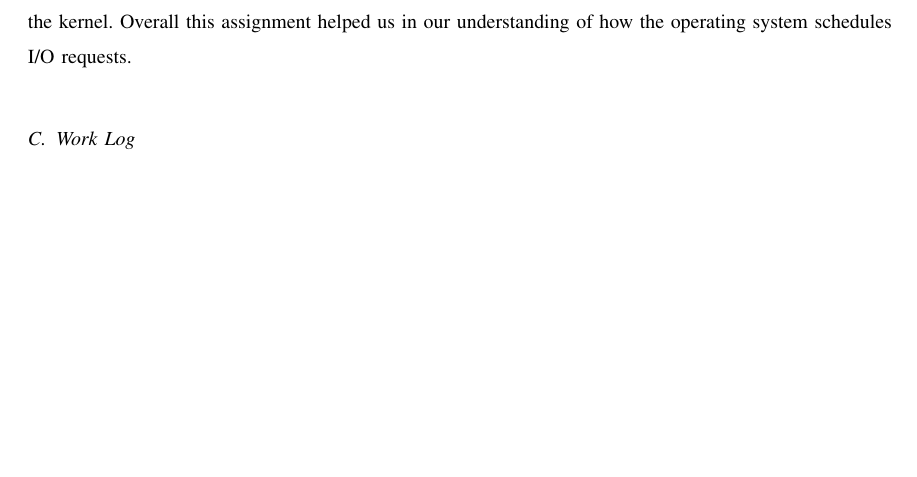
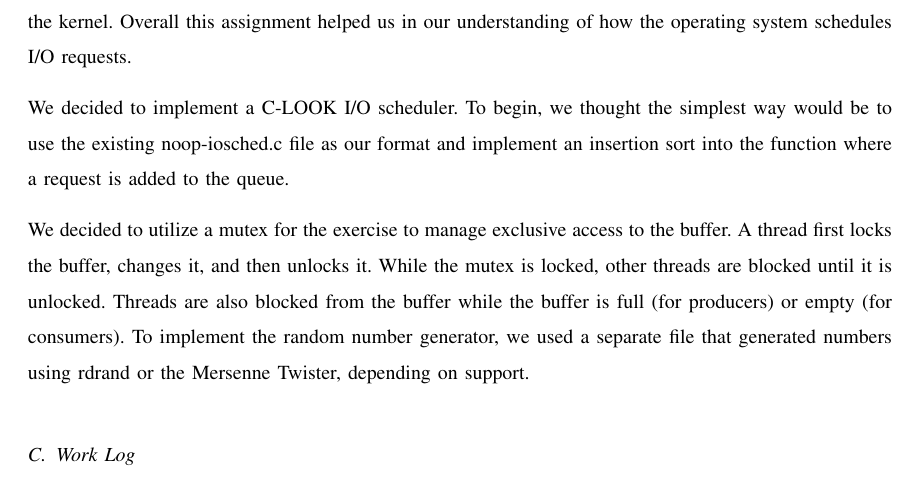
Before and after one commit to alecmerdler/cs-444-group-119, a LaTeX problem sheet (hw2/docs/hw2.tex): part of page 3 of 4, cut so that both start at the same text, the shorter picture padded with empty space. Compiled offline with LaTeX, dvips and Ghostscript; a missing font is replaced by an installed copy or a similar font; a LaTeX package or settings file that is missing is left out.

Commit message:
Added initial answers to q2 in doc for hw2

```diff
--- a/hw2/docs/hw2.tex
+++ b/hw2/docs/hw2.tex
@@ -100,14 +100,17 @@ the LOOK scheduler with the data structures provided in the kernel. Overall this
 how the operating system schedules I/O requests.
 
 
-% % How did you personally approach the problem? Design decisions, algorithm, etc.
-%
-% % HW 1 TEXT FOR REFERENCE
-% We decided to utilize a mutex for the exercise to manage exclusive access to the buffer. A thread first locks the buffer, changes it,
-% and then unlocks it. While the mutex is locked, other threads are blocked until it is unlocked. Threads are also blocked from the buffer
-% while the buffer is full (for producers) or empty (for consumers). To implement the random number generator, we used a separate file that
-% generated numbers using rdrand or the Mersenne Twister, depending on support.
-%
+% How did you personally approach the problem? Design decisions, algorithm, etc.
+
+We decided to implement a C-LOOK I/O scheduler. To begin, we thought the simplest way would be to use the existing noop-iosched.c file
+as our format and implement an insertion sort into the function where a request is added to the queue.
+
+% HW 1 TEXT FOR REFERENCE
+We decided to utilize a mutex for the exercise to manage exclusive access to the buffer. A thread first locks the buffer, changes it,
+and then unlocks it. While the mutex is locked, other threads are blocked until it is unlocked. Threads are also blocked from the buffer
+while the buffer is full (for producers) or empty (for consumers). To implement the random number generator, we used a separate file that
+generated numbers using rdrand or the Mersenne Twister, depending on support.
+
 % % How did you ensure your solution was correct? Testing details, for instance.
 %
 % % HW 1 TEXT FOR REFERENCE
```
